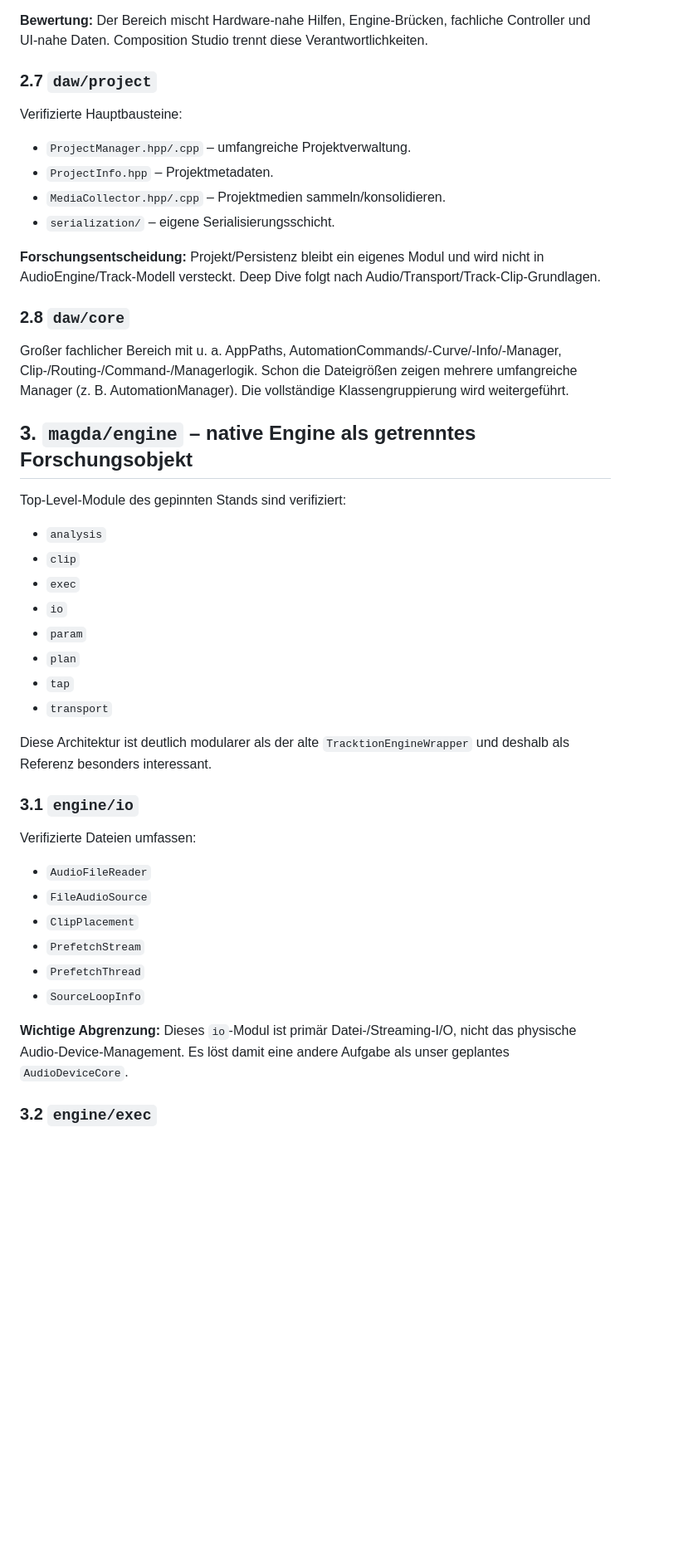
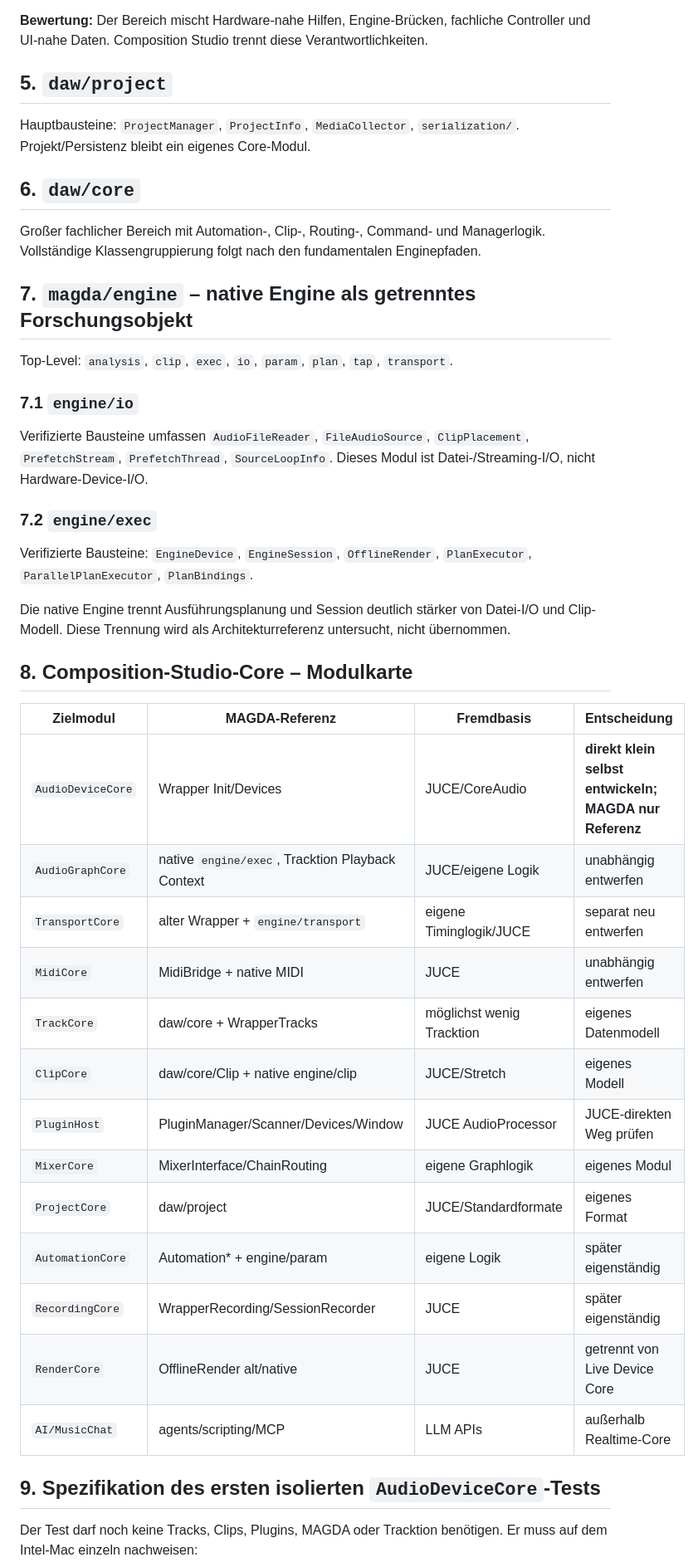
Before and after one commit to wibem1/Composition-Studio, a Markdown page: docs/MAGDA_CATALOG.md, the part around one of its changes. Shown at 83% size. Drawn GitHub-style; blank space fills up the shorter version.

```diff
--- a/docs/MAGDA_CATALOG.md
+++ b/docs/MAGDA_CATALOG.md
@@ -100,48 +149,47 @@ Enthält u. a. `AudioBridge`, `MidiBridge`, `AudioBridgeMixer`, `AudioDriverUtil
 
 **Bewertung:** Der Bereich mischt Hardware-nahe Hilfen, Engine-Brücken, fachliche Controller und UI-nahe Daten. Composition Studio trennt diese Verantwortlichkeiten.
 
-### 2.7 `daw/project`
+## 5. `daw/project`
 
-Verifizierte Hauptbausteine:
+Hauptbausteine: `ProjectManager`, `ProjectInfo`, `MediaCollector`, `serialization/`. Projekt/Persistenz bleibt ein eigenes Core-Modul.
 
-- `ProjectManager.hpp/.cpp` – umfangreiche Projektverwaltung.
-- `ProjectInfo.hpp` – Projektmetadaten.
-- `MediaCollector.hpp/.cpp` – Projektmedien sammeln/konsolidieren.
-- `serialization/` – eigene Serialisierungsschicht.
+## 6. `daw/core`
 
-**Forschungsentscheidung:** Projekt/Persistenz bleibt ein eigenes Modul und wird nicht in AudioEngine/Track-Modell versteckt. Deep Dive folgt nach Audio/Transport/Track-Clip-Grundlagen.
+Großer fachlicher Bereich mit Automation-, Clip-, Routing-, Command- und Managerlogik. Vollständige Klassengruppierung folgt nach den fundamentalen Enginepfaden.
 
-### 2.8 `daw/core`
+## 7. `magda/engine` – native Engine als getrenntes Forschungsobjekt
 
-Großer fachlicher Bereich mit u. a. AppPaths, AutomationCommands/-Curve/-Info/-Manager, Clip-/Routing-/Command-/Managerlogik. Schon die Dateigrößen zeigen mehrere umfangreiche Manager (z. B. AutomationManager). Die vollständige Klassengruppierung wird weitergeführt.
+Top-Level: `analysis`, `clip`, `exec`, `io`, `param`, `plan`, `tap`, `transport`.
 
-## 3. `magda/engine` – native Engine als getrenntes Forschungsobjekt
+### 7.1 `engine/io`
 
-Top-Level-Module des gepinnten Stands sind verifiziert:
+Verifizierte Bausteine umfassen `AudioFileReader`, `FileAudioSource`, `ClipPlacement`, `PrefetchStream`, `PrefetchThread`, `SourceLoopInfo`. Dieses Modul ist Datei-/Streaming-I/O, nicht Hardware-Device-I/O.
 
-- `analysis`
-- `clip`
-- `exec`
-- `io`
-- `param`
-- `plan`
-- `tap`
-- `transport`
+### 7.2 `engine/exec`
 
-Diese Architektur ist deutlich modularer als der alte `TracktionEngineWrapper` und deshalb als Referenz besonders interessant.
+Verifizierte Bausteine: `EngineDevice`, `EngineSession`, `OfflineRender`, `PlanExecutor`, `ParallelPlanExecutor`, `PlanBindings`.
 
-### 3.1 `engine/io`
+Die native Engine trennt Ausführungsplanung und Session deutlich stärker von Datei-I/O und Clip-Modell. Diese Trennung wird als Architekturreferenz untersucht, nicht übernommen.
 
-Verifizierte Dateien umfassen:
+## 8. Composition-Studio-Core – Modulkarte
 
-- `AudioFileReader`
-- `FileAudioSource`
-- `ClipPlacement`
-- `PrefetchStream`
-- `PrefetchThread`
-- `SourceLoopInfo`
+| Zielmodul | MAGDA-Referenz | Fremdbasis | Entscheidung |
+|---|---|---|---|
+| `AudioDeviceCore` | Wrapper Init/Devices | JUCE/CoreAudio | **direkt klein selbst entwickeln; MAGDA nur Referenz** |
+| `AudioGraphCore` | native `engine/exec`, Tracktion Playback Context | JUCE/eigene Logik | unabhängig entwerfen |
+| `TransportCore` | alter Wrapper + `engine/transport` | eigene Timinglogik/JUCE | separat neu entwerfen |
+| `MidiCore` | MidiBridge + native MIDI | JUCE | unabhängig entwerfen |
+| `TrackCore` | daw/core + WrapperTracks | möglichst wenig Tracktion | eigenes Datenmodell |
+| `ClipCore` | daw/core/Clip + native engine/clip | JUCE/Stretch | eigenes Modell |
+| `PluginHost` | PluginManager/Scanner/Devices/Window | JUCE AudioProcessor | JUCE-direkten Weg prüfen |
+| `MixerCore` | MixerInterface/ChainRouting | eigene Graphlogik | eigenes Modul |
+| `ProjectCore` | daw/project | JUCE/Standardformate | eigenes Format |
+| `AutomationCore` | Automation* + engine/param | eigene Logik | später eigenständig |
+| `RecordingCore` | WrapperRecording/SessionRecorder | JUCE | später eigenständig |
+| `RenderCore` | OfflineRender alt/native | JUCE | getrennt von Live Device Core |
+| `AI/MusicChat` | agents/scripting/MCP | LLM APIs | außerhalb Realtime-Core |
 
-**Wichtige Abgrenzung:** Dieses `io`-Modul ist primär Datei-/Streaming-I/O, nicht das physische Audio-Device-Management. Es löst damit eine andere Aufgabe als unser geplantes `AudioDeviceCore`.
+## 9. Spezifikation des ersten isolierten `AudioDeviceCore`-Tests
 
-### 3.2 `engine/exec`
+Der Test darf noch keine Tracks, Clips, Plugins, MAGDA oder Tracktion benötigen. Er muss auf dem Intel-Mac einzeln nachweisen:
 
```
Also changed, not shown: other parts of docs/MAGDA_CATALOG.md (+139 -110 lines).
